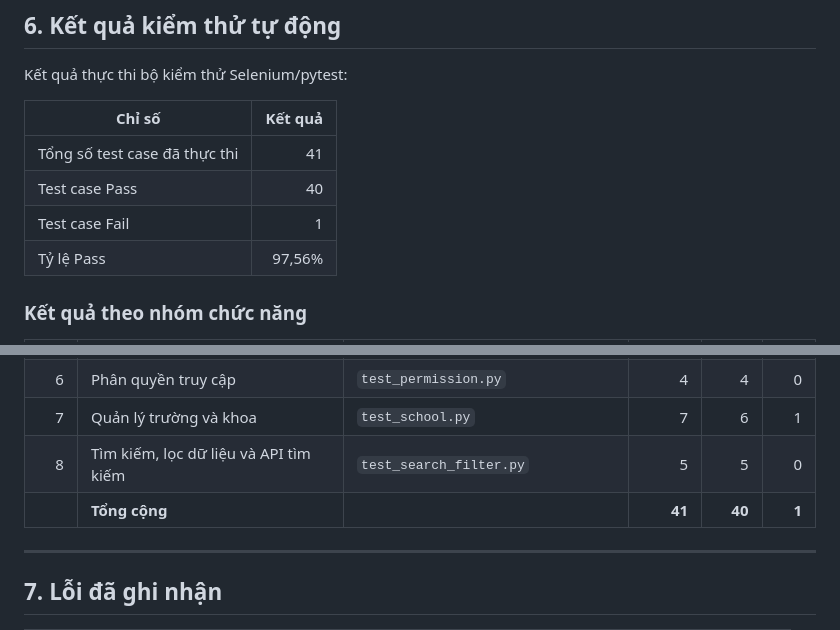
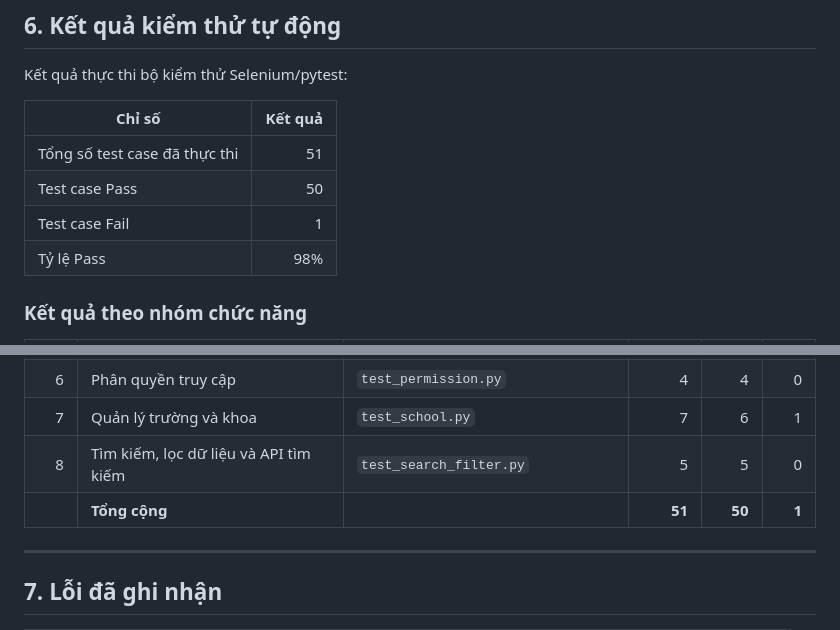
Before and after one commit to DongDaiDat/ST25-26_COUR01.LT05_Group06, a Markdown page: README.md, 2 parts joined by grey strips. Drawn GitHub-style.

```diff
--- a/README.md
+++ b/README.md
@@ -133,10 +133,10 @@ Kết quả thực thi bộ kiểm thử Selenium/pytest:
 
 | Chỉ số                        | Kết quả |
 | ----------------------------- | ------: |
-| Tổng số test case đã thực thi |      41 |
-| Test case Pass                |      40 |
+| Tổng số test case đã thực thi |      51 |
+| Test case Pass                |      50 |
 | Test case Fail                |       1 |
-| Tỷ lệ Pass                    |  97,56% |
+| Tỷ lệ Pass                    |     98% |
 
 ### Kết quả theo nhóm chức năng
 
@@ -150,7 +150,7 @@ Kết quả thực thi bộ kiểm thử Selenium/pytest:
 |   6 | Phân quyền truy cập                     | `test_permission.py`               |       4 |      4 |     0 |
 |   7 | Quản lý trường và khoa                  | `test_school.py`                   |       7 |      6 |     1 |
 |   8 | Tìm kiếm, lọc dữ liệu và API tìm kiếm   | `test_search_filter.py`            |       5 |      5 |     0 |
-|     | **Tổng cộng**                           |                                    |  **41** | **40** | **1** |
+|     | **Tổng cộng**                           |                                    |  **51** | **50** | **1** |
 
 ---
 
```
